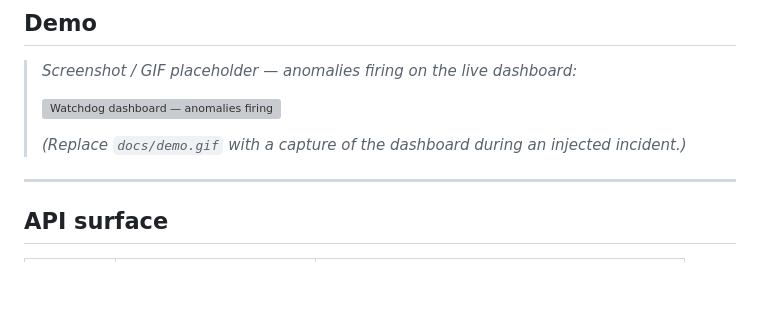
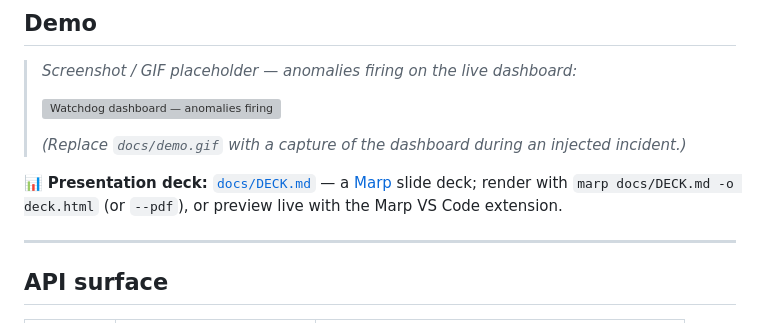
Before and after one commit to mallimatla/sre-event-watchdog, a Markdown page: README.md, the part around the change. GitHub-like rendering; blank space fills up the shorter version; grey boxes are pictures that could not be loaded.

Commit message:
docs: add Marp presentation deck (docs/DECK.md) + README pointer
Co-Authored-By: Claude Opus 4.8 (1M context) <noreply@anthropic.com>

```diff
--- a/README.md
+++ b/README.md
@@ -108,6 +108,8 @@ Without these, everything still runs on the stats + ML layers.
 >
 > _(Replace `docs/demo.gif` with a capture of the dashboard during an injected incident.)_
 
+📊 **Presentation deck:** [`docs/DECK.md`](docs/DECK.md) — a [Marp](https://marp.app/) slide deck; render with `marp docs/DECK.md -o deck.html` (or `--pdf`), or preview live with the Marp VS Code extension.
+
 ---
 
 ## API surface
```
Also changed, not shown: docs/DECK.md (added, +172 -0 lines), prompts.md (+15 -1 lines).
